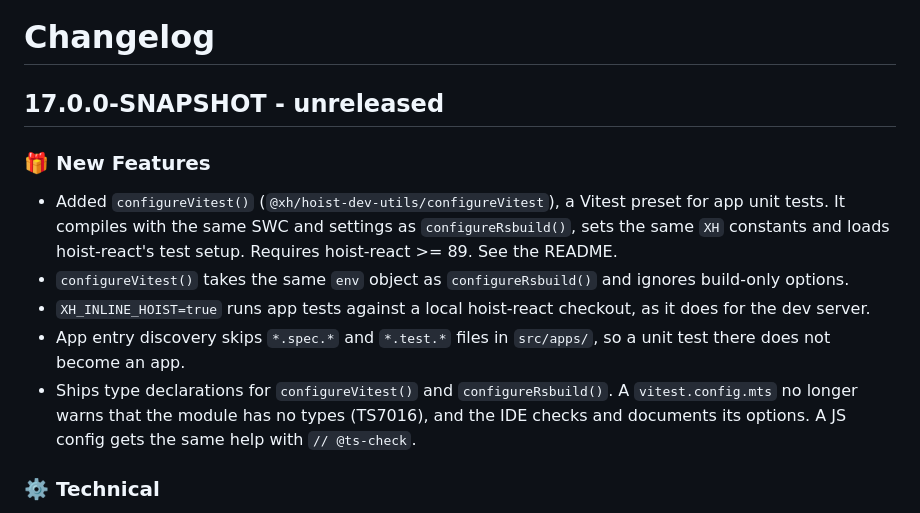
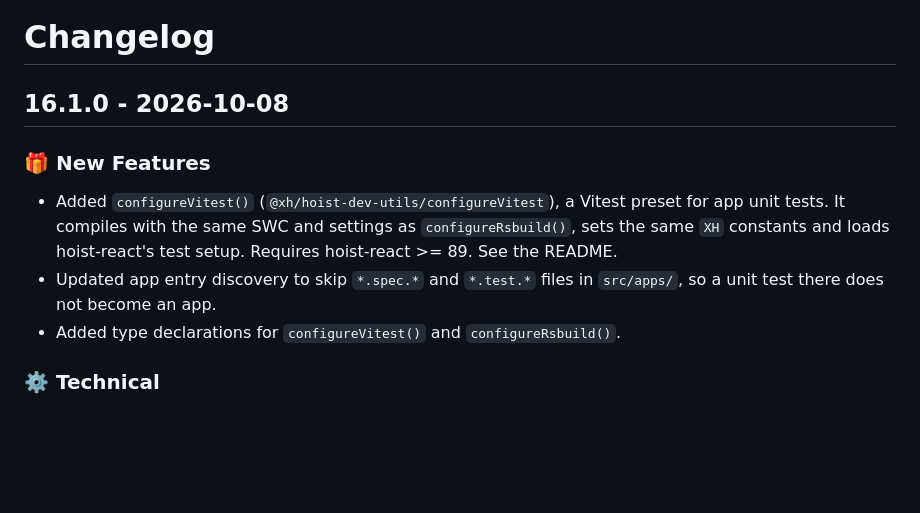
Before and after one commit to xh/hoist-dev-utils, a Markdown page: CHANGELOG.md, the part around the change. Drawn GitHub-style; blank space fills up the shorter version.

Commit message:
CHANGELOG entry for 16.1.0

```diff
--- a/CHANGELOG.md
+++ b/CHANGELOG.md
@@ -1,21 +1,15 @@
 # Changelog
 
-## 17.0.0-SNAPSHOT - unreleased
+## 16.1.0 - 2026-10-08
 
 ### 🎁 New Features
 
 * Added `configureVitest()` (`@xh/hoist-dev-utils/configureVitest`), a Vitest preset for app unit
   tests. It compiles with the same SWC and settings as `configureRsbuild()`, sets the same `XH`
   constants and loads hoist-react's test setup. Requires hoist-react >= 89. See the README.
-* `configureVitest()` takes the same `env` object as `configureRsbuild()` and ignores build-only
-  options.
-* `XH_INLINE_HOIST=true` runs app tests against a local hoist-react checkout, as it does for the dev
-  server.
-* App entry discovery skips `*.spec.*` and `*.test.*` files in `src/apps/`, so a unit test there
-  does not become an app.
-* Ships type declarations for `configureVitest()` and `configureRsbuild()`. A `vitest.config.mts`
-  no longer warns that the module has no types (TS7016), and the IDE checks and documents its
-  options. A JS config gets the same help with `// @ts-check`.
+* Updated app entry discovery to skip `*.spec.*` and `*.test.*` files in `src/apps/`, so a unit test
+  there does not become an app.
+* Added type declarations for `configureVitest()` and `configureRsbuild()`.
 
 ### ⚙️ Technical
 
```
